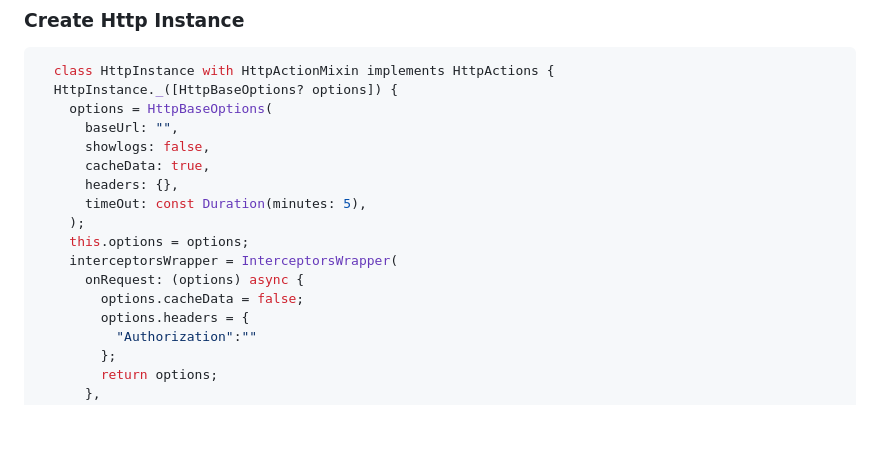
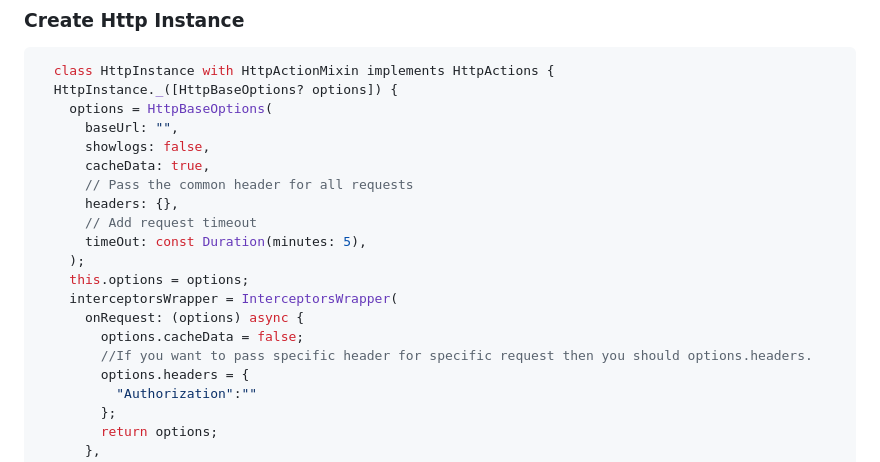
Before and after one commit to iosleadmoweb/http_actions, a Markdown page: README.md, the part around the change. GitHub-like rendering; blank space fills up the shorter version.

```diff
--- a/README.md
+++ b/README.md
@@ -134,13 +134,16 @@ final response = await http_actions.post('/somePath', data: formData);
       baseUrl: "",
       showlogs: false,
       cacheData: true,
+      // Pass the common header for all requests
       headers: {},
+      // Add request timeout
       timeOut: const Duration(minutes: 5),
     );
     this.options = options;
     interceptorsWrapper = InterceptorsWrapper(
       onRequest: (options) async {
         options.cacheData = false;
+        //If you want to pass specific header for specific request then you should options.headers.
         options.headers = {
           "Authorization":""
         };
```
